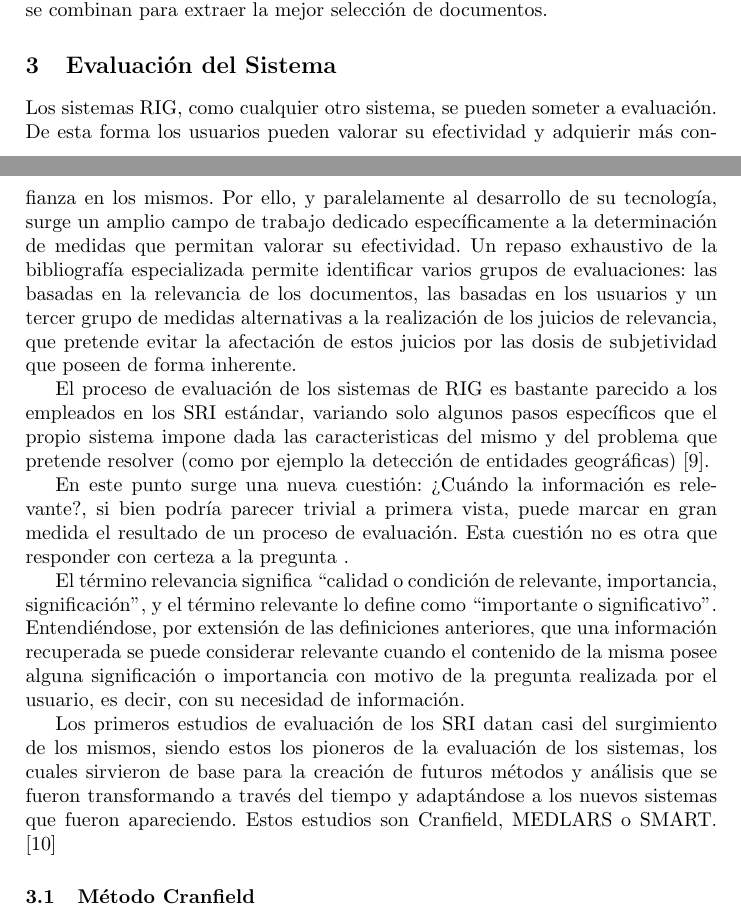
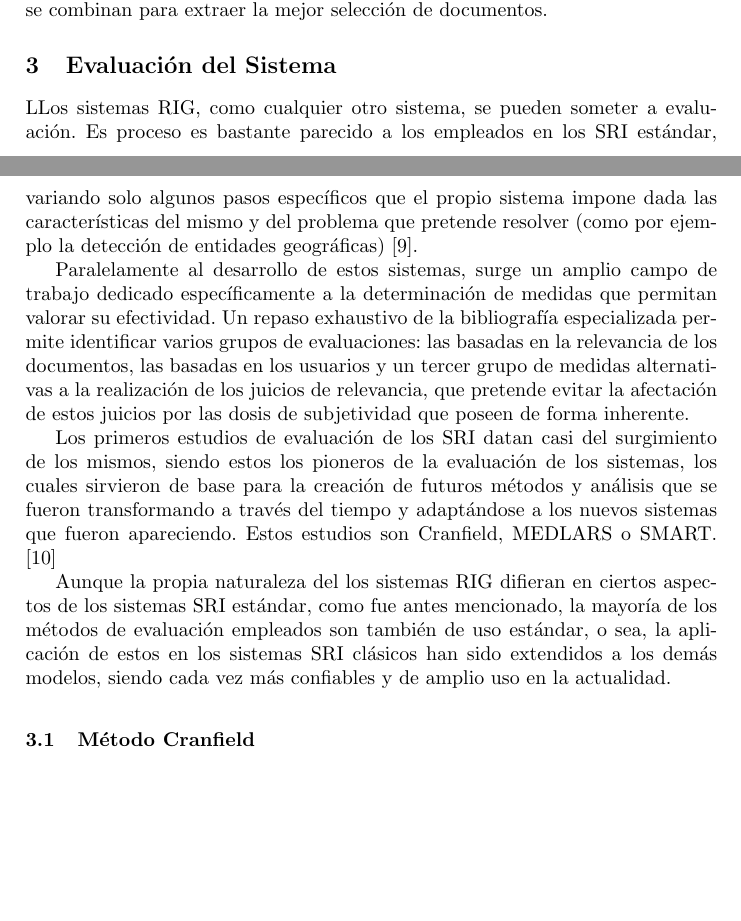
Before and after one commit to Robegr42/geographic-information-retrieval, a LaTeX paper (llncs.tex): two parts of pages 6 and 7 of 17, joined at a grey line, cut so that both start at the same text, the shorter picture padded with empty space. Compiled offline with pdfLaTeX.

Commit message:
Fix evaluation section

```diff
--- a/llncs.tex
+++ b/llncs.tex
@@ -225,35 +225,20 @@ resultados se combinan para extraer la mejor selección de documentos.
 
 \section{Evaluación del Sistema}\label{sec:eval}
 
-Los sistemas RIG, como cualquier otro sistema, se pueden someter a evaluación.
-De esta forma los usuarios pueden valorar su efectividad y adquierir más confianza
-en los mismos. Por ello, y paralelamente al desarrollo de su tecnología, surge un
-amplio campo de trabajo dedicado específicamente a la determinación de medidas
-que permitan valorar su efectividad. Un repaso exhaustivo de la bibliografía
-especializada permite identificar varios grupos de evaluaciones: las basadas en
-la relevancia de los documentos, las basadas en los usuarios y un tercer grupo
+LLos sistemas RIG, como cualquier otro sistema, se pueden someter a evaluación.
+Es proceso es bastante parecido a los empleados en los SRI estándar, variando
+solo algunos pasos específicos que el propio sistema impone dada las
+características del mismo y del problema que pretende resolver (como por
+ejemplo la detección de entidades geográficas) \cite{Kornai2005}.
+
+Paralelamente al desarrollo de estos sistemas, surge un amplio campo de
+trabajo dedicado específicamente a la determinación de medidas que permitan
+valorar su efectividad. Un repaso exhaustivo de la bibliografía especializada
+permite identificar varios grupos de evaluaciones: las basadas en la
+relevancia de los documentos, las basadas en los usuarios y un tercer grupo
 de medidas alternativas a la realización de los juicios de relevancia, que
 pretende evitar la afectación de estos juicios por las dosis de subjetividad que
 poseen de forma inherente.
-
-El proceso de evaluación de los sistemas de RIG es bastante parecido a los
-empleados en los SRI estándar, variando solo algunos pasos específicos que el
-propio sistema impone dada las caracteristicas del mismo y del problema que
-pretende resolver (como por ejemplo la detección de entidades geográficas)
-\cite{Kornai2005}.
-
-En este punto surge una nueva cuestión: ?`Cuándo la información es
-relevante?, si bien podría parecer trivial a primera vista, puede marcar en
-gran medida el resultado de un proceso de evaluación. Esta cuestión no es otra
-que responder con certeza a la pregunta .
-
-El término relevancia significa ``calidad o condición de relevante,
-importancia, significación", y el término relevante lo define como
-``importante o significativo". Entendiéndose, por extensión de las definiciones
-anteriores, que una información recuperada se puede considerar relevante
-cuando el contenido de la misma posee alguna significación o importancia
-con motivo de la pregunta realizada por el usuario, es decir, con su
-necesidad de información.
 
 Los primeros estudios de evaluación de los SRI datan casi del surgimiento de
 los mismos, siendo estos los pioneros de la evaluación de los sistemas, los
@@ -261,6 +246,12 @@ cuales sirvieron de base para la creación de futuros métodos y análisis que
 se fueron transformando a través del tiempo y adaptándose a los nuevos
 sistemas que fueron apareciendo. Estos estudios son Cranfield,
 MEDLARS o SMART. \cite{bors2000}
+
+Aunque la propia naturaleza del los sistemas RIG difieran en ciertos aspectos
+de los sistemas SRI estándar, como fue antes mencionado, la mayoría de los
+métodos de evaluación empleados son también de uso estándar, o sea, la
+aplicación de estos en los sistemas SRI clásicos han sido extendidos a los
+demás modelos, siendo cada vez más confiables y de amplio uso en la actualidad.
 
 \subsection{Método Cranfield}\label{sec:Cranfield}
 
```
